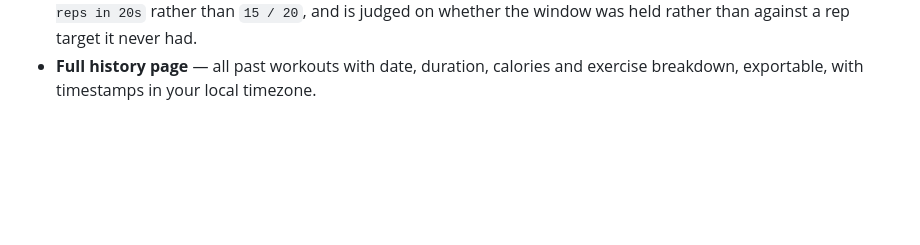
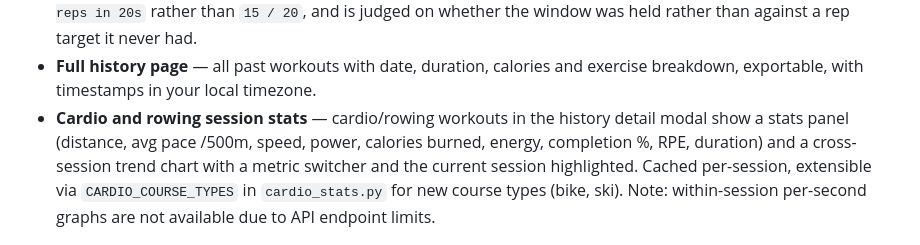
Before and after one commit to labatt/speediance-smartgym-workout-manager, a Markdown page: README.md, the part around the change. Drawn GitHub-style; blank space fills up the shorter version.

Commit message:
docs: cardio session stats + trend chart

```diff
--- a/README.md
+++ b/README.md
@@ -50,6 +50,12 @@ the same limitations. Use at your own risk.
   window was held rather than against a rep target it never had.
 - **Full history page** — all past workouts with date, duration, calories and exercise
   breakdown, exportable, with timestamps in your local timezone.
+- **Cardio and rowing session stats** — cardio/rowing workouts in the history detail
+  modal show a stats panel (distance, avg pace /500m, speed, power, calories burned,
+  energy, completion %, RPE, duration) and a cross-session trend chart with a metric
+  switcher and the current session highlighted. Cached per-session, extensible via
+  `CARDIO_COURSE_TYPES` in `cardio_stats.py` for new course types (bike, ski). Note:
+  within-session per-second graphs are not available due to API endpoint limits.
 
 ![telemetry](docs/img/history-telemetry.png)
 
```
